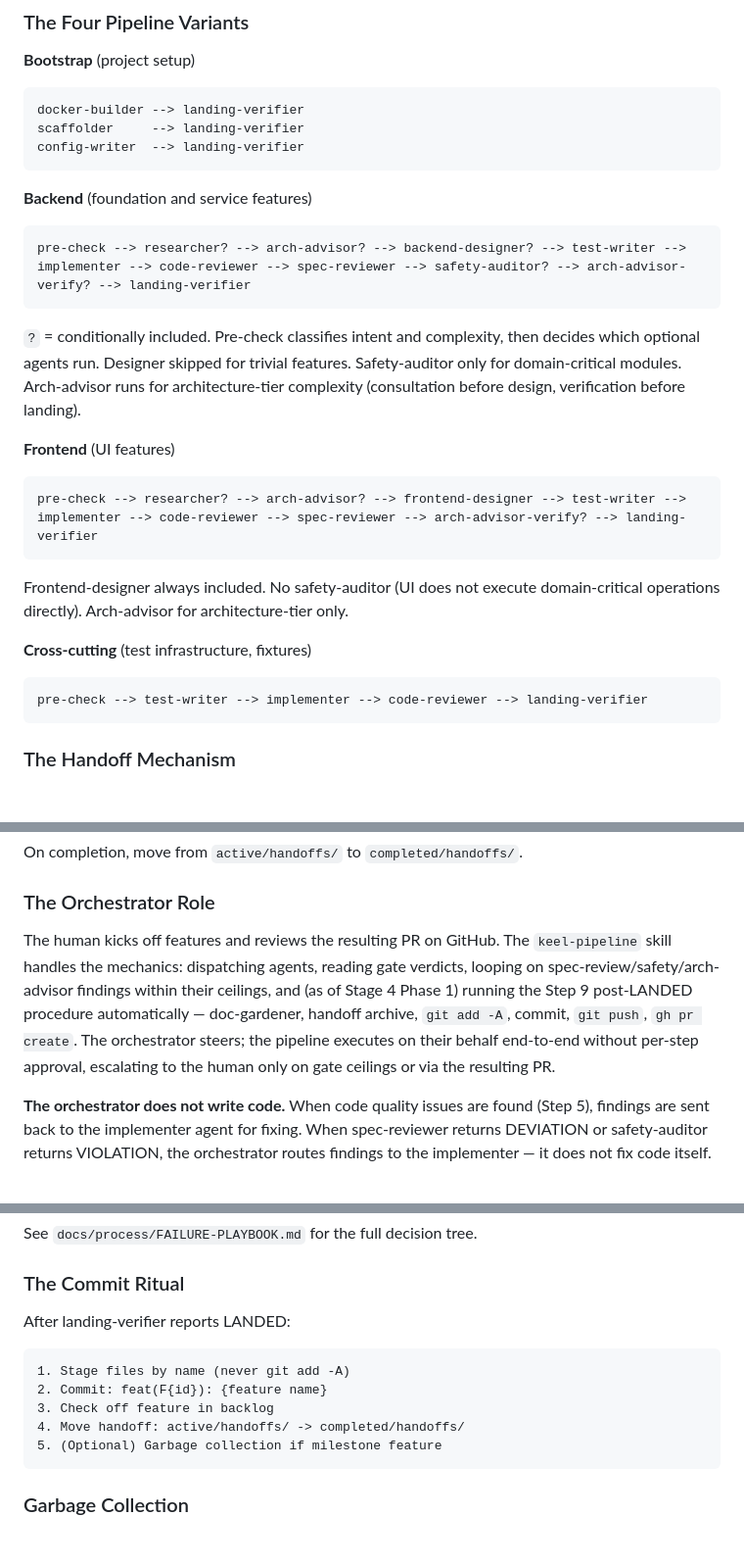
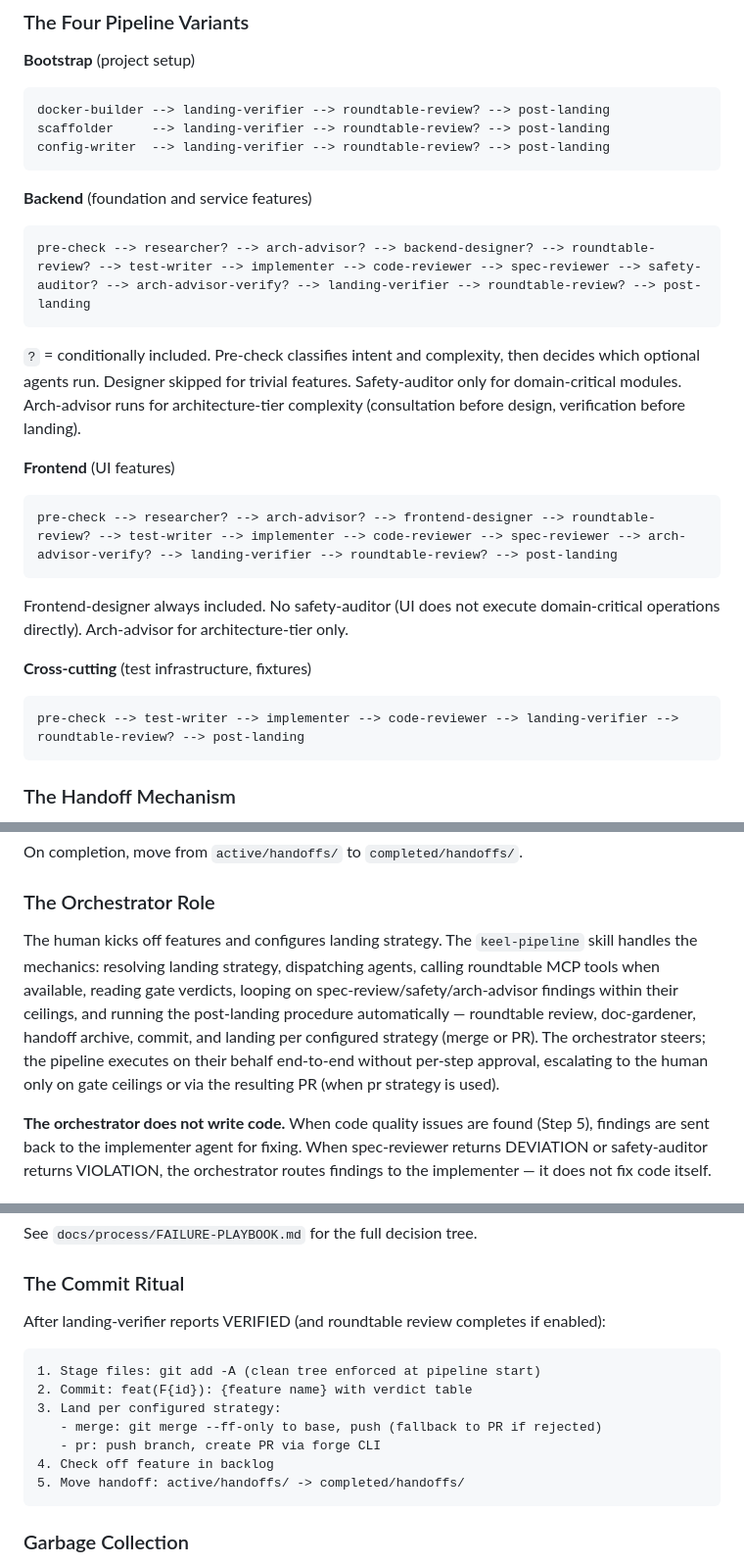
Before and after one commit to TejGandham/keel, a Markdown page: docs/process/THE-KEEL-PROCESS.md, 3 parts joined by grey strips. Shown at 98% size. GitHub-like rendering; blank space fills up the shorter version.

Commit message:
docs(process): update pipeline diagrams, orchestrator role, commit ritual
Pipeline variants include roundtable-review? at both insertion points.
Orchestrator role updated for landing strategy + roundtable dispatch.
Commit ritual reflects VERIFIED status and strategy-aware landing.

Spec: landing-strategy-roundtable-design

Co-Authored-By: Claude Sonnet 4.6 <noreply@anthropic.com>

````diff
--- a/docs/process/THE-KEEL-PROCESS.md
+++ b/docs/process/THE-KEEL-PROCESS.md
@@ -481,15 +481,15 @@ config-writer, landing-verifier, doc-gardener (6 agents)
 **Bootstrap** (project setup)
 
 ```
-docker-builder --> landing-verifier
-scaffolder     --> landing-verifier
-config-writer  --> landing-verifier
+docker-builder --> landing-verifier --> roundtable-review? --> post-landing
+scaffolder     --> landing-verifier --> roundtable-review? --> post-landing
+config-writer  --> landing-verifier --> roundtable-review? --> post-landing
 ```
 
 **Backend** (foundation and service features)
 
 ```
-pre-check --> researcher? --> arch-advisor? --> backend-designer? --> test-writer --> implementer --> code-reviewer --> spec-reviewer --> safety-auditor? --> arch-advisor-verify? --> landing-verifier
+pre-check --> researcher? --> arch-advisor? --> backend-designer? --> roundtable-review? --> test-writer --> implementer --> code-reviewer --> spec-reviewer --> safety-auditor? --> arch-advisor-verify? --> landing-verifier --> roundtable-review? --> post-landing
 ```
 
 `?` = conditionally included. Pre-check classifies intent and complexity,
@@ -501,7 +501,7 @@ landing).
 **Frontend** (UI features)
 
 ```
-pre-check --> researcher? --> arch-advisor? --> frontend-designer --> test-writer --> implementer --> code-reviewer --> spec-reviewer --> arch-advisor-verify? --> landing-verifier
+pre-check --> researcher? --> arch-advisor? --> frontend-designer --> roundtable-review? --> test-writer --> implementer --> code-reviewer --> spec-reviewer --> arch-advisor-verify? --> landing-verifier --> roundtable-review? --> post-landing
 ```
 
 Frontend-designer always included. No safety-auditor (UI does not execute
@@ -510,7 +510,7 @@ domain-critical operations directly). Arch-advisor for architecture-tier only.
 **Cross-cutting** (test infrastructure, fixtures)
 
 ```
-pre-check --> test-writer --> implementer --> code-reviewer --> landing-verifier
+pre-check --> test-writer --> implementer --> code-reviewer --> landing-verifier --> roundtable-review? --> post-landing
 ```
 
 ### The Handoff Mechanism
@@ -567,14 +567,15 @@ On completion, move from `active/handoffs/` to `completed/handoffs/`.
 
 ### The Orchestrator Role
 
-The human kicks off features and reviews the resulting PR on GitHub. The
-`keel-pipeline` skill handles the mechanics: dispatching agents, reading gate
+The human kicks off features and configures landing strategy. The
+`keel-pipeline` skill handles the mechanics: resolving landing strategy,
+dispatching agents, calling roundtable MCP tools when available, reading gate
 verdicts, looping on spec-review/safety/arch-advisor findings within their
-ceilings, and (as of Stage 4 Phase 1) running the Step 9 post-LANDED procedure
-automatically — doc-gardener, handoff archive, `git add -A`, commit, `git push`,
-`gh pr create`. The orchestrator steers; the pipeline executes on their behalf
-end-to-end without per-step approval, escalating to the human only on gate
-ceilings or via the resulting PR.
+ceilings, and running the post-landing procedure automatically — roundtable
+review, doc-gardener, handoff archive, commit, and landing per configured
+strategy (merge or PR). The orchestrator steers; the pipeline executes on
+their behalf end-to-end without per-step approval, escalating to the human
+only on gate ceilings or via the resulting PR (when pr strategy is used).
 
 **The orchestrator does not write code.** When code quality issues are found
 (Step 5), findings are sent back to the implementer agent for fixing. When
@@ -710,14 +711,16 @@ See `docs/process/FAILURE-PLAYBOOK.md` for the full decision tree.
 
 ### The Commit Ritual
 
-After landing-verifier reports LANDED:
+After landing-verifier reports VERIFIED (and roundtable review completes if enabled):
 
 ```
-1. Stage files by name (never git add -A)
-2. Commit: feat(F{id}): {feature name}
-3. Check off feature in backlog
-4. Move handoff: active/handoffs/ -> completed/handoffs/
-5. (Optional) Garbage collection if milestone feature
+1. Stage files: git add -A (clean tree enforced at pipeline start)
+2. Commit: feat(F{id}): {feature name} with verdict table
+3. Land per configured strategy:
+   - merge: git merge --ff-only to base, push (fallback to PR if rejected)
+   - pr: push branch, create PR via forge CLI
+4. Check off feature in backlog
+5. Move handoff: active/handoffs/ -> completed/handoffs/
 ```
 
 ### Garbage Collection
````
Also changed, not shown: other parts of docs/process/THE-KEEL-PROCESS.md (+1 -1 lines).
